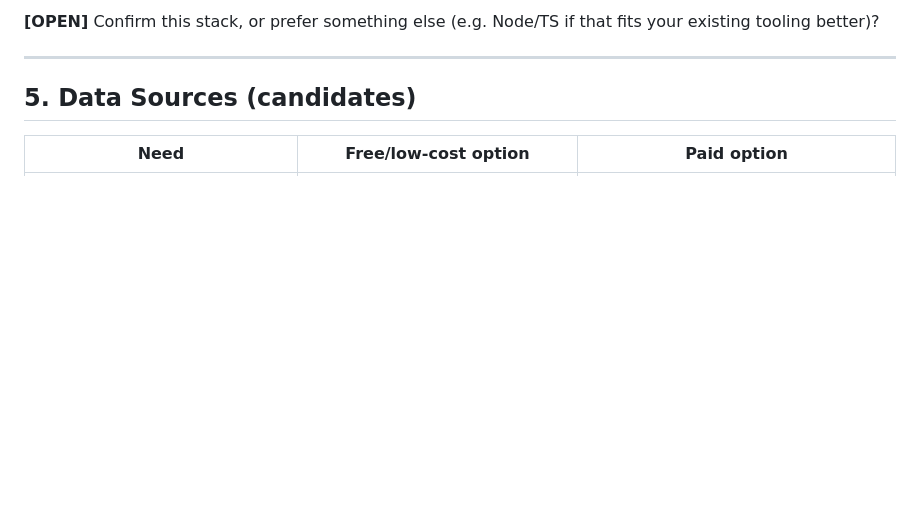
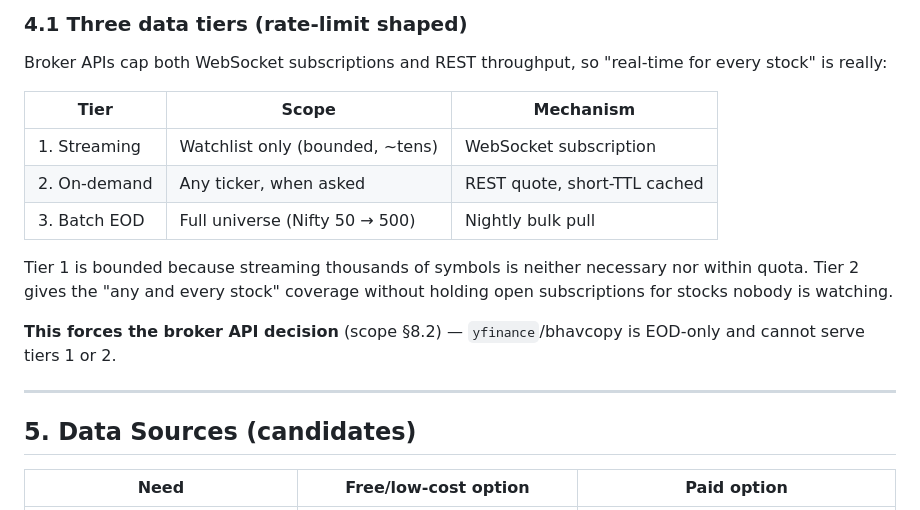
Before and after one commit to rajthakkar6/algorix, a Markdown page: PROJECT_SCOPE.md, the part around one of its changes. Rendered like a GitHub page; blank space fills up the shorter version.

```diff
--- a/PROJECT_SCOPE.md
+++ b/PROJECT_SCOPE.md
@@ -86,6 +141,21 @@ forward — see INDICATORS.md §F1.
 
-**[OPEN]** Confirm this stack, or prefer something else (e.g. Node/TS if that
-fits your existing tooling better)?
+### 4.1 Three data tiers (rate-limit shaped)
+
+Broker APIs cap both WebSocket subscriptions and REST throughput, so
+"real-time for every stock" is really:
+
+| Tier | Scope | Mechanism |
+|---|---|---|
+| 1. Streaming | Watchlist only (bounded, ~tens) | WebSocket subscription |
+| 2. On-demand | Any ticker, when asked | REST quote, short-TTL cached |
+| 3. Batch EOD | Full universe (Nifty 50 → 500) | Nightly bulk pull |
+
+Tier 1 is bounded because streaming thousands of symbols is neither
+necessary nor within quota. Tier 2 gives the "any and every stock" coverage
+without holding open subscriptions for stocks nobody is watching.
+
+**This forces the broker API decision** (scope §8.2) — `yfinance`/bhavcopy
+is EOD-only and cannot serve tiers 1 or 2.
 
 ---
 
```
Also changed, not shown: other parts of PROJECT_SCOPE.md (+61 -6 lines), INDICATORS.md (+42 -3 lines).
